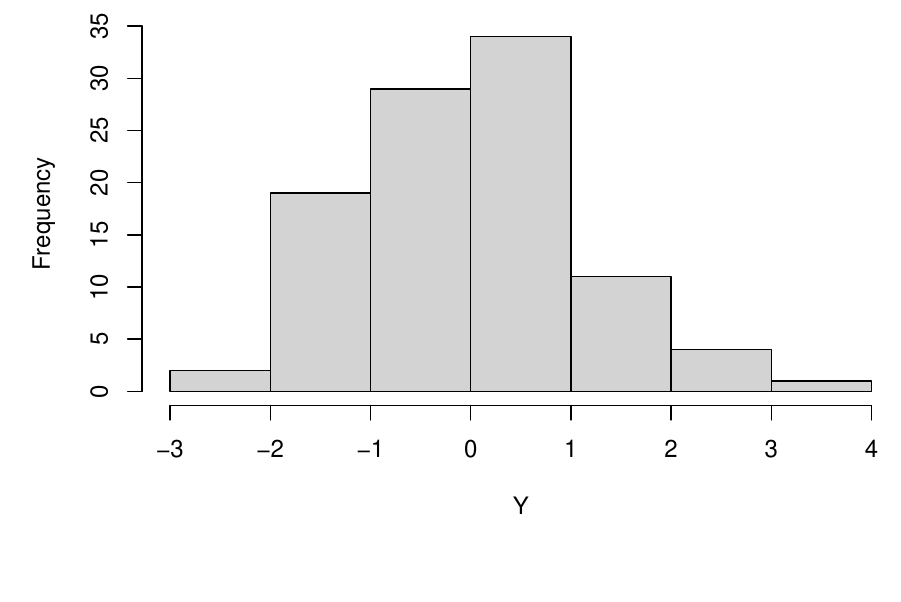
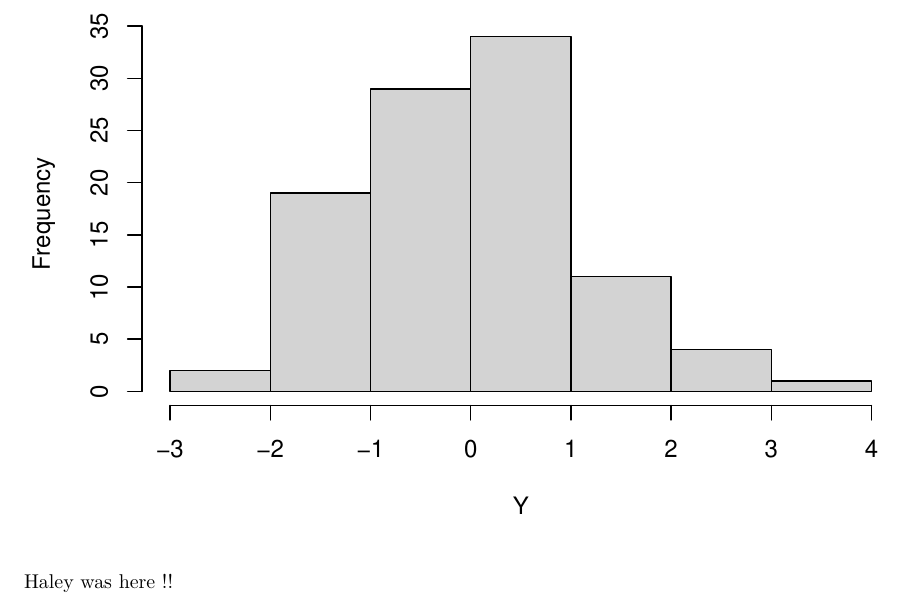
Before and after one commit to laura-wiesner/MATH398-LW, an R Markdown document (histogram_of_gaussian_sample.Rmd): part of the page, cut so that both start at the same text, the shorter picture padded with empty space. Rendered offline with R 4.5, knitr and Pandoc, then LaTeX, with nearby package versions; code that draws random numbers runs with fixed seeds of ours.

Commit message:
Haley was here

````diff
--- a/histogram_of_gaussian_sample.Rmd
+++ b/histogram_of_gaussian_sample.Rmd
@@ -17,3 +17,5 @@ knitr::opts_chunk$set(echo = TRUE)
 Y<- rnorm( 100)
 hist( Y)
 ```
+
+Haley was here !!
````
